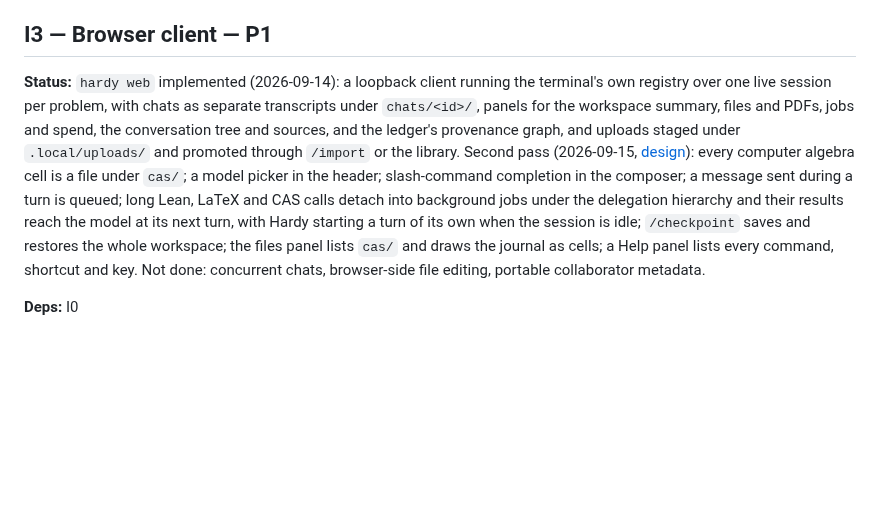
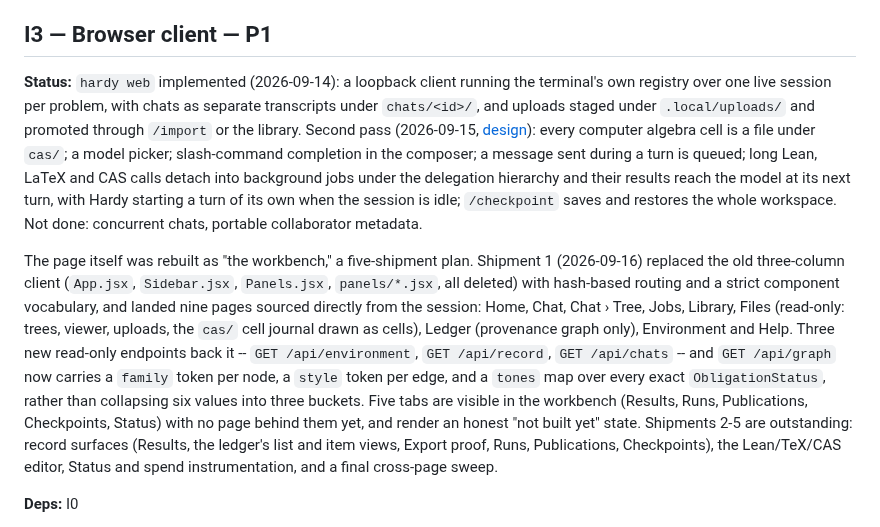
Before and after one commit to charlesmsiegel/hardy, a Markdown page: docs/roadmap.md, the part around the change. GitHub-like rendering; blank space fills up the shorter version.

```diff
--- a/docs/roadmap.md
+++ b/docs/roadmap.md
@@ -1338,7 +1338,9 @@ The current backend-blind menu is a defect and remains in Issues. Longer-term li
 
 ## I3 — Browser client — P1
 
-**Status:** `hardy web` implemented (2026-09-14): a loopback client running the terminal's own registry over one live session per problem, with chats as separate transcripts under `chats/<id>/`, panels for the workspace summary, files and PDFs, jobs and spend, the conversation tree and sources, and the ledger's provenance graph, and uploads staged under `.local/uploads/` and promoted through `/import` or the library. Second pass (2026-09-15, [design](superpowers/specs/2026-09-15-workbench-second-pass-design.md)): every computer algebra cell is a file under `cas/`; a model picker in the header; slash-command completion in the composer; a message sent during a turn is queued; long Lean, LaTeX and CAS calls detach into background jobs under the delegation hierarchy and their results reach the model at its next turn, with Hardy starting a turn of its own when the session is idle; `/checkpoint` saves and restores the whole workspace; the files panel lists `cas/` and draws the journal as cells; a Help panel lists every command, shortcut and key. Not done: concurrent chats, browser-side file editing, portable collaborator metadata.
+**Status:** `hardy web` implemented (2026-09-14): a loopback client running the terminal's own registry over one live session per problem, with chats as separate transcripts under `chats/<id>/`, and uploads staged under `.local/uploads/` and promoted through `/import` or the library. Second pass (2026-09-15, [design](superpowers/specs/2026-09-15-workbench-second-pass-design.md)): every computer algebra cell is a file under `cas/`; a model picker; slash-command completion in the composer; a message sent during a turn is queued; long Lean, LaTeX and CAS calls detach into background jobs under the delegation hierarchy and their results reach the model at its next turn, with Hardy starting a turn of its own when the session is idle; `/checkpoint` saves and restores the whole workspace. Not done: concurrent chats, portable collaborator metadata.
+
+The page itself was rebuilt as "the workbench," a five-shipment plan. Shipment 1 (2026-09-16) replaced the old three-column client (`App.jsx`, `Sidebar.jsx`, `Panels.jsx`, `panels/*.jsx`, all deleted) with hash-based routing and a strict component vocabulary, and landed nine pages sourced directly from the session: Home, Chat, Chat › Tree, Jobs, Library, Files (read-only: trees, viewer, uploads, the `cas/` cell journal drawn as cells), Ledger (provenance graph only), Environment and Help. Three new read-only endpoints back it -- `GET /api/environment`, `GET /api/record`, `GET /api/chats` -- and `GET /api/graph` now carries a `family` token per node, a `style` token per edge, and a `tones` map over every exact `ObligationStatus`, rather than collapsing six values into three buckets. Five tabs are visible in the workbench (Results, Runs, Publications, Checkpoints, Status) with no page behind them yet, and render an honest "not built yet" state. Shipments 2-5 are outstanding: record surfaces (Results, the ledger's list and item views, Export proof, Runs, Publications, Checkpoints), the Lean/TeX/CAS editor, Status and spend instrumentation, and a final cross-page sweep.
 
 **Deps:** I0
 
```
Also changed, not shown: docs/reference/cli.md (+3 -1 lines).
